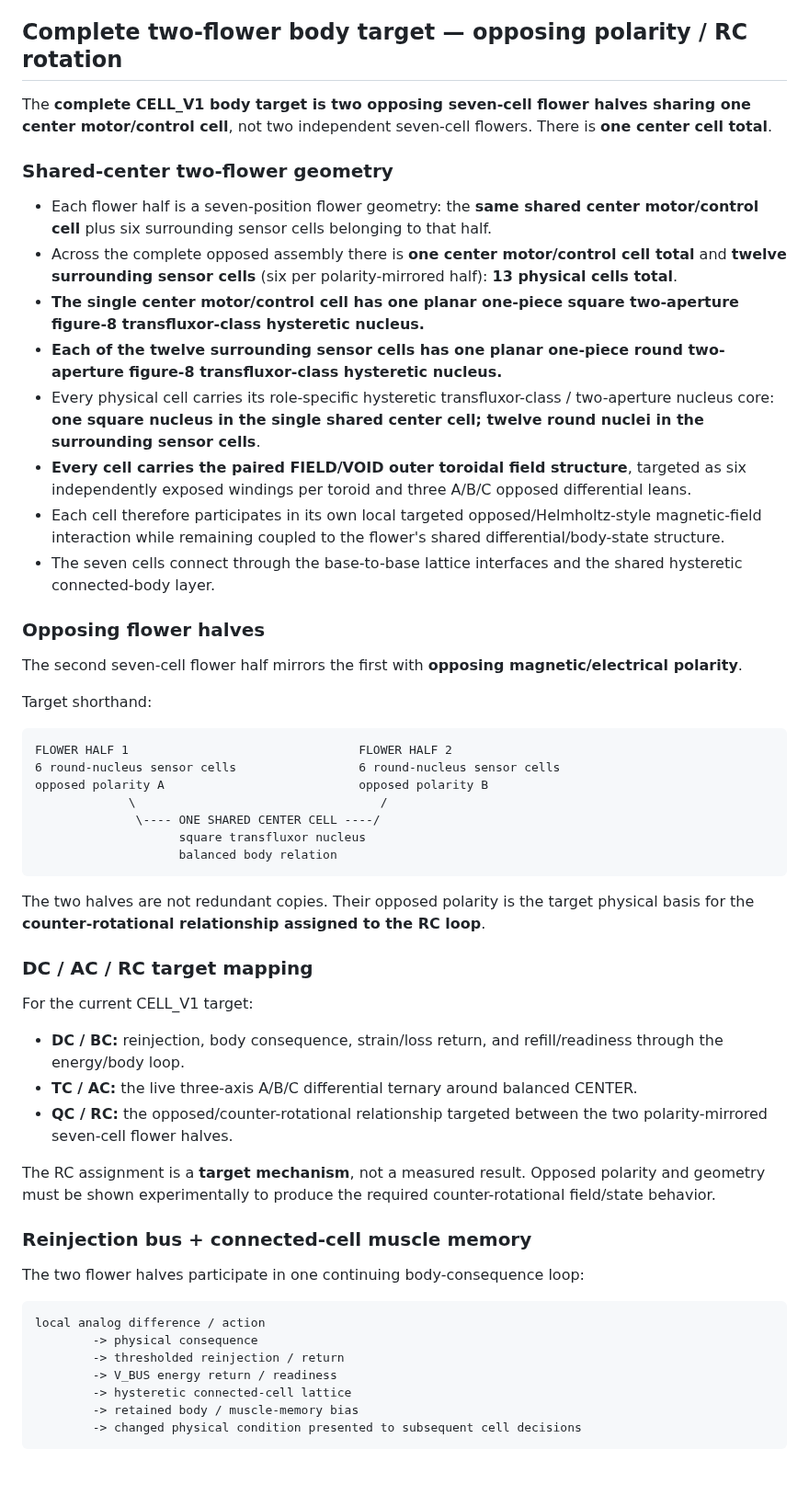
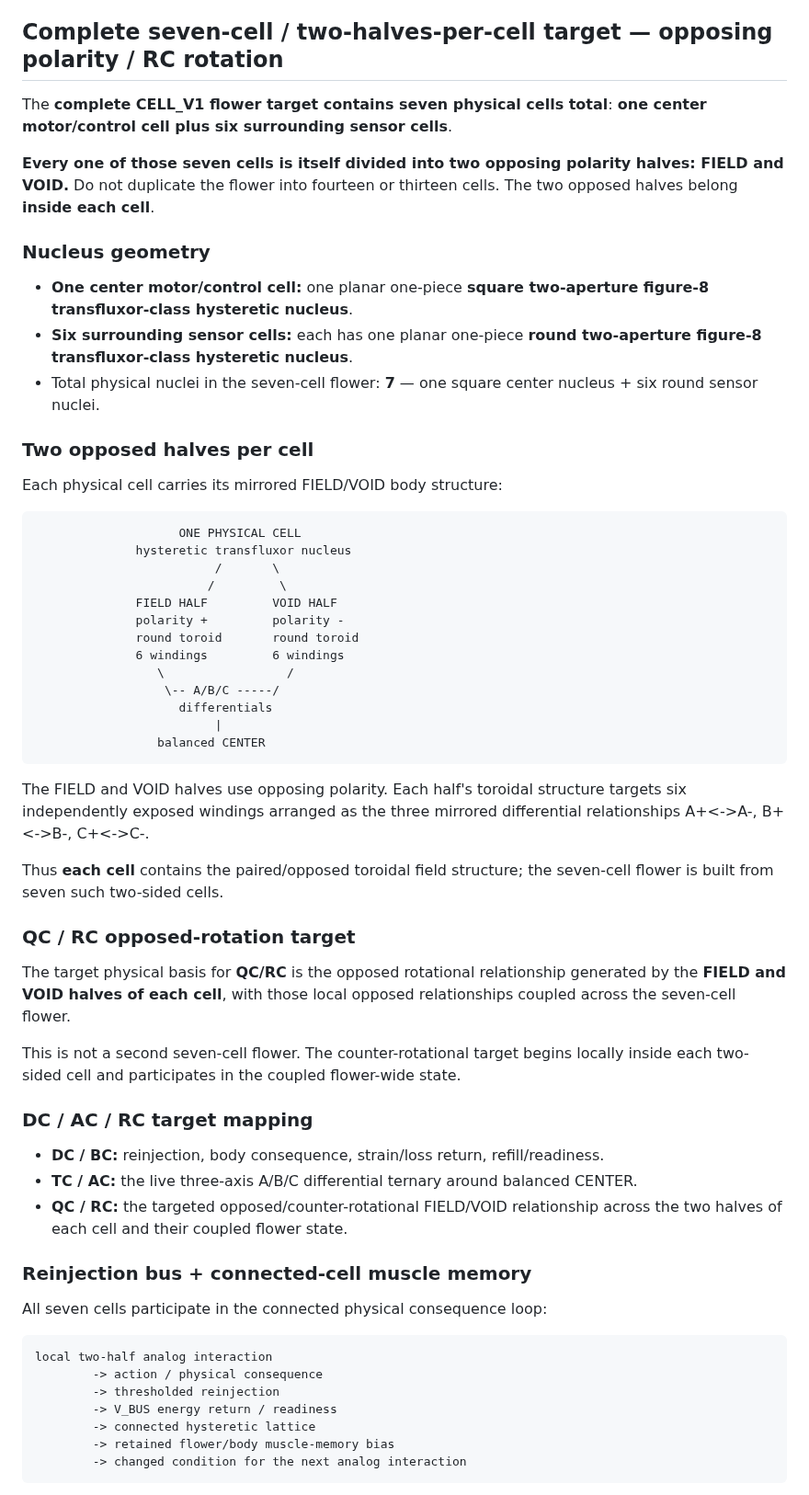
Before and after one commit to One-Wave-Universe/Builds, a Markdown page: cell-v1/CELL.md, the part around one of its changes. Shown at 92% size. GitHub-like rendering; blank space fills up the shorter version.

Commit message:
Correct CELL_V1 to seven cells with two opposed halves per cell

````diff
--- a/cell-v1/CELL.md
+++ b/cell-v1/CELL.md
@@ -91,56 +91,60 @@ three A/B/C differential leans
 - Do not claim the paired toroids have demonstrated Helmholtz field quality, nucleus retention, coupling, torque, or useful computation until measured.
 
 
-## Complete two-flower body target — opposing polarity / RC rotation
+## Complete seven-cell / two-halves-per-cell target — opposing polarity / RC rotation
 
-The **complete CELL_V1 body target is two opposing seven-cell flower halves sharing one center motor/control cell**, not two independent seven-cell flowers. There is **one center cell total**.
+The **complete CELL_V1 flower target contains seven physical cells total**: **one center motor/control cell plus six surrounding sensor cells**.
 
-### Shared-center two-flower geometry
-- Each flower half is a seven-position flower geometry: the **same shared center motor/control cell** plus six surrounding sensor cells belonging to that half.
-- Across the complete opposed assembly there is **one center motor/control cell total** and **twelve surrounding sensor cells** (six per polarity-mirrored half): **13 physical cells total**.
-- **The single center motor/control cell has one planar one-piece square two-aperture figure-8 transfluxor-class hysteretic nucleus.**
-- **Each of the twelve surrounding sensor cells has one planar one-piece round two-aperture figure-8 transfluxor-class hysteretic nucleus.**
-- Every physical cell carries its role-specific hysteretic transfluxor-class / two-aperture nucleus core: **one square nucleus in the single shared center cell; twelve round nuclei in the surrounding sensor cells**.
-- **Every cell carries the paired FIELD/VOID outer toroidal field structure**, targeted as six independently exposed windings per toroid and three A/B/C opposed differential leans.
-- Each cell therefore participates in its own local targeted opposed/Helmholtz-style magnetic-field interaction while remaining coupled to the flower's shared differential/body-state structure.
-- The seven cells connect through the base-to-base lattice interfaces and the shared hysteretic connected-body layer.
+**Every one of those seven cells is itself divided into two opposing polarity halves: FIELD and VOID.** Do not duplicate the flower into fourteen or thirteen cells. The two opposed halves belong **inside each cell**.
 
-### Opposing flower halves
-The second seven-cell flower half mirrors the first with **opposing magnetic/electrical polarity**.
+### Nucleus geometry
+- **One center motor/control cell:** one planar one-piece **square two-aperture figure-8 transfluxor-class hysteretic nucleus**.
+- **Six surrounding sensor cells:** each has one planar one-piece **round two-aperture figure-8 transfluxor-class hysteretic nucleus**.
+- Total physical nuclei in the seven-cell flower: **7** — one square center nucleus + six round sensor nuclei.
 
-Target shorthand:
+### Two opposed halves per cell
+Each physical cell carries its mirrored FIELD/VOID body structure:
 
 ```text
-FLOWER HALF 1                                FLOWER HALF 2
-6 round-nucleus sensor cells                 6 round-nucleus sensor cells
-opposed polarity A                           opposed polarity B
-             \                                  /
-              \---- ONE SHARED CENTER CELL ----/
-                    square transfluxor nucleus
-                    balanced body relation
+                    ONE PHYSICAL CELL
+              hysteretic transfluxor nucleus
+                         /       \
+                        /         \
+              FIELD HALF         VOID HALF
+              polarity +         polarity -
+              round toroid       round toroid
+              6 windings         6 windings
+                 \                 /
+                  \-- A/B/C -----/
+                    differentials
+                         |
+                 balanced CENTER
 ```
 
-The two halves are not redundant copies. Their opposed polarity is the target physical basis for the **counter-rotational relationship assigned to the RC loop**.
+The FIELD and VOID halves use opposing polarity. Each half's toroidal structure targets six independently exposed windings arranged as the three mirrored differential relationships A+<->A-, B+<->B-, C+<->C-.
+
+Thus **each cell** contains the paired/opposed toroidal field structure; the seven-cell flower is built from seven such two-sided cells.
+
+### QC / RC opposed-rotation target
+The target physical basis for **QC/RC** is the opposed rotational relationship generated by the **FIELD and VOID halves of each cell**, with those local opposed relationships coupled across the seven-cell flower.
+
+This is not a second seven-cell flower. The counter-rotational target begins locally inside each two-sided cell and participates in the coupled flower-wide state.
 
 ### DC / AC / RC target mapping
-For the current CELL_V1 target:
-
-- **DC / BC:** reinjection, body consequence, strain/loss return, and refill/readiness through the energy/body loop.
+- **DC / BC:** reinjection, body consequence, strain/loss return, refill/readiness.
 - **TC / AC:** the live three-axis A/B/C differential ternary around balanced CENTER.
-- **QC / RC:** the opposed/counter-rotational relationship targeted between the two polarity-mirrored seven-cell flower halves.
-
-The RC assignment is a **target mechanism**, not a measured result. Opposed polarity and geometry must be shown experimentally to produce the required counter-rotational field/state behavior.
+- **QC / RC:** the targeted opposed/counter-rotational FIELD/VOID relationship across the two halves of each cell and their coupled flower state.
 
 ### Reinjection bus + connected-cell muscle memory
-The two flower halves participate in one continuing body-consequence loop:
+All seven cells participate in the connected physical consequence loop:
 
 ```text
-local analog difference / action
-        -> physical consequence
-        -> thresholded reinjection / return
+local two-half analog interaction
+        -> action / physical consequence
+        -> thresholded reinjection
         -> V_BUS energy return / readiness
-        -> hysteretic connected-cell lattice
-        -> retained body / muscle-memory bias
-        -> changed physical condition presented to subsequent cell decisions
+        -> connected hysteretic lattice
+        -> retained flower/body muscle-memory bias
+        -> changed condition for the next analog interaction
 ```
 
````
Also changed, not shown: other parts of cell-v1/CELL.md (+7 -34 lines).
